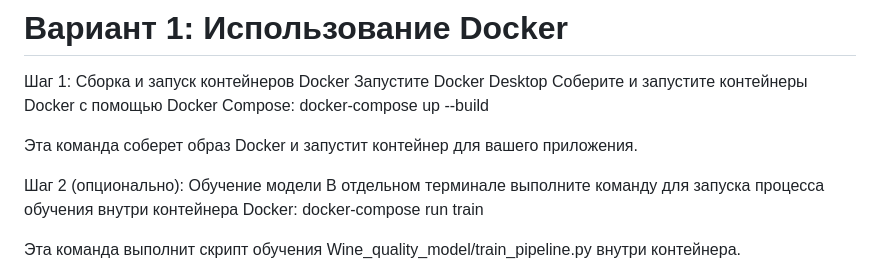
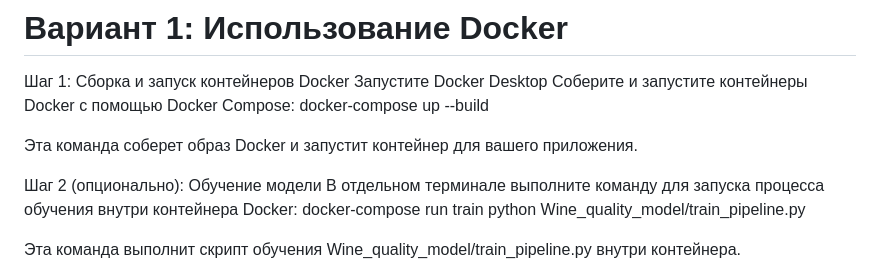
Before and after one commit to AjaxRu/Wine_quality, a Markdown page: README.md, the part around the change. GitHub-like rendering.

```diff
--- a/README.md
+++ b/README.md
@@ -32,7 +32,7 @@ docker-compose up --build
 
 Шаг 2 (опционально): Обучение модели
 В отдельном терминале выполните команду для запуска процесса обучения внутри контейнера Docker:
-docker-compose run train
+docker-compose run train python Wine_quality_model/train_pipeline.py
 
 Эта команда выполнит скрипт обучения Wine_quality_model/train_pipeline.py внутри контейнера.
 
```
